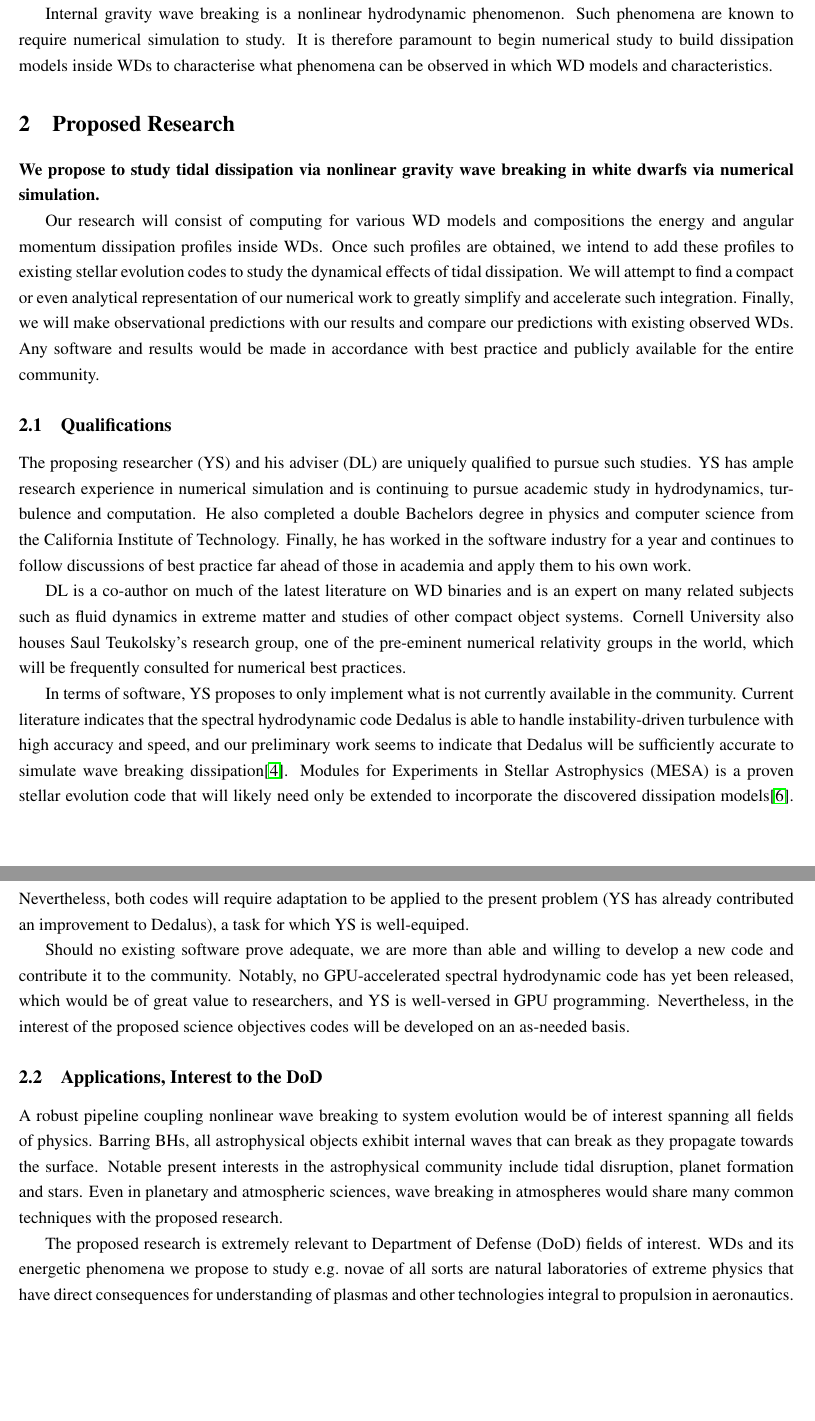
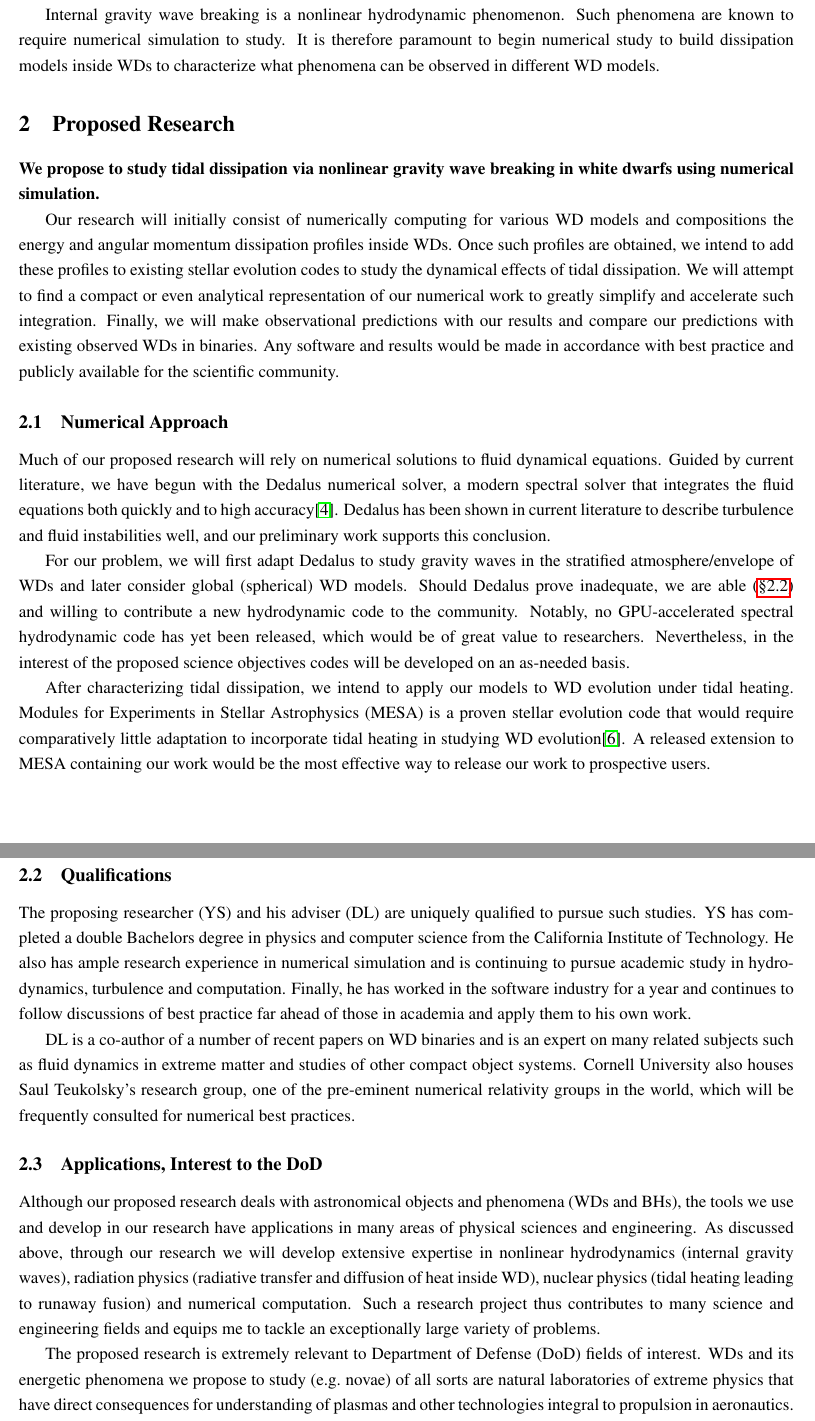
Before and after one commit to yubo56/nonlinear_breaking, a LaTeX document (proposal/NDSEG_proposal.tex): two parts of pages 2 and 3 of 3, joined at a grey line, cut so that both start at the same text, the shorter picture padded with empty space. The pictures show the PDF file proposal/NDSEG_proposal.pdf that the author committed with the source.

Commit message:
proposals + check in review

```diff
--- a/proposal/NDSEG_proposal.tex
+++ b/proposal/NDSEG_proposal.tex
@@ -147,85 +143,99 @@ excited, they are expected to grow in amplitude until they break, as do ocean
-waves on a shore, and deposit both energy and angular momentum inside the WD\@.
+the companion is an effect exhibited in all of the aforementioned systems.
+Internal gravity waves, not to be confused with the gravitational waves above,
+are internal displacements in the WD fluid that oscillate and propagate due to a
+restoring buoyancy force. These tidally excited gravity waves are analogous to
+tides on Earth raised by the Moon and the Sun, except that since WDs do not have
+sharp surfaces these waves are internal to the WD\@. As these waves propagate
+outward from where they are excited, they are expected to grow in amplitude
+until they break, as do ocean waves on a shore, and deposit both energy and
+angular momentum in the WD envelope.
 
 Previous work predicts that this dissipation mechanism can generate
 significantly more energy than thermal radiation from the WD surface alone and
 are thus a significant contribution to the WD energy budget\cite{fullerII}. The
-exact radial dissipation profile is of enormous interest since it is both
-sensitive to WD properties and can produce drastically different observable
-outcomes. One proposed outcome is a \emph{tidal nova}, in which heating in the
-WD's degenerate hydrogen layer is significant enough to trigger runaway nuclear
-fusion and a significant, observable explosion\cite{tidal_novae}. Understanding
-whether such phenomena occur requires understanding how energy is distributed
-internally inside a WD\@.
+exact radial dissipation profile is of interest since it both is sensitive to WD
+properties and can produce vastly different observable outcomes. One proposed
+outcome is a \emph{tidal nova}, in which heating in the WD's degenerate hydrogen
+layer is sufficient to trigger runaway nuclear fusion and an observable
+surface explosion\cite{tidal_novae}. Understanding whether such phenomena occur
+requires understanding how energy is distributed internally inside a WD\@.
 
 Internal gravity wave breaking is a nonlinear hydrodynamic phenomenon. Such
 phenomena are known to require numerical simulation to study. It is therefore
 paramount to begin numerical study to build dissipation models inside WDs to
-characterise what phenomena can be observed in which WD models and
-characteristics.
+characterize what phenomena can be observed in different WD models.
 
 \section{Proposed Research}
 
 \textbf{We propose to study tidal dissipation via nonlinear gravity wave
-breaking in white dwarfs via numerical simulation.}
+breaking in white dwarfs using numerical simulation.}
 
-Our research will consist of computing for various WD models and compositions
-the energy and angular momentum dissipation profiles inside WDs. Once such
-profiles are obtained, we intend to add these profiles to existing stellar
-evolution codes to study the dynamical effects of tidal dissipation. We will
-attempt to find a compact or even analytical representation of our numerical
-work to greatly simplify and accelerate such integration. Finally, we will make
-observational predictions with our results and compare our predictions with
-existing observed WDs. Any software and results would be made in accordance with
-best practice and publicly available for the entire community.
+Our research will initially consist of numerically computing for various WD
+models and compositions the energy and angular momentum dissipation profiles
+inside WDs. Once such profiles are obtained, we intend to add these profiles to
+existing stellar evolution codes to study the dynamical effects of tidal
+dissipation. We will attempt to find a compact or even analytical representation
+of our numerical work to greatly simplify and accelerate such integration.
+Finally, we will make observational predictions with our results and compare our
+predictions with existing observed WDs in binaries. Any software and results
+would be made in accordance with best practice and publicly available for the
+scientific community.
 
-\subsection{Qualifications}
+\subsection{Numerical Approach}
+
+Much of our proposed research will rely on numerical solutions to fluid
+dynamical equations. Guided by current literature, we have begun with the
+Dedalus numerical solver, a modern spectral solver that integrates the fluid
+equations both quickly and to high accuracy\cite{dedalus}. Dedalus has been
+shown in current literature to describe turbulence and fluid instabilities well,
+and our preliminary work supports this conclusion.
+
+For our problem, we will first adapt Dedalus to study gravity waves in the
+stratified atmosphere/envelope of WDs and later consider global (spherical) WD
+models. Should Dedalus prove inadequate, we are able (\autoref{ss:quals}) and
+willing to contribute a new hydrodynamic code to the community. Notably, no
+GPU-accelerated spectral hydrodynamic code has yet been released, which would be
+of great value to researchers. Nevertheless, in the interest of the proposed
+science objectives codes will be developed on an as-needed basis.
+
+After characterizing tidal dissipation, we intend to apply our models to WD
+evolution under tidal heating. Modules for Experiments in Stellar Astrophysics
+(MESA) is a proven stellar evolution code that would require comparatively
+little adaptation to incorporate tidal heating in studying WD
+evolution\cite{MESA}. A released extension to MESA containing our work would be
+the most effective way to release our work to prospective users.
+
+\subsection{Qualifications}\label{ss:quals}
 
 The proposing researcher (YS) and his adviser (DL) are uniquely qualified to
-pursue such studies. YS has ample research experience in numerical simulation
-and is continuing to pursue academic study in hydrodynamics, turbulence and
-computation. He also completed a double Bachelors degree in physics and computer
-science from the California Institute of Technology. Finally, he has worked in
+pursue such studies. YS has completed a double Bachelors degree in physics and
+computer science from the California Institute of Technology. He also has ample
+research experience in numerical simulation and is continuing to pursue academic
+study in hydrodynamics, turbulence and computation. Finally, he has worked in
 the software industry for a year and continues to follow discussions of best
 practice far ahead of those in academia and apply them to his own work.
 
-DL is a co-author on much of the latest literature on WD binaries and is an
+DL is a co-author of a number of recent papers on WD binaries and is an
 expert on many related subjects such as fluid dynamics in extreme matter and
 studies of other compact object systems. Cornell University also houses Saul
 Teukolsky's research group, one of the pre-eminent numerical relativity groups
 in the world, which will be frequently consulted for numerical best practices.
 
-In terms of software, YS proposes to only implement what is not currently
-available in the community. Current literature indicates that the spectral
-hydrodynamic code Dedalus is able to handle instability-driven turbulence with
-high accuracy and speed, and our preliminary work seems to indicate that Dedalus
-will be sufficiently accurate to simulate wave breaking
-dissipation\cite{dedalus}. Modules for Experiments in Stellar Astrophysics
-(MESA) is a proven stellar evolution code that will likely need only be extended
-to incorporate the discovered dissipation models\cite{MESA}. Nevertheless, both
-codes will require adaptation to be applied to the present problem (YS has
-already contributed an improvement to Dedalus), a task for which YS is
-well-equiped.
-
-Should no existing software prove adequate, we are more than able and willing to
-develop a new code and contribute it to the community. Notably, no
-GPU-accelerated spectral hydrodynamic code has yet been released, which would be
-of great value to researchers, and YS is well-versed in GPU programming.
-Nevertheless, in the interest of the proposed science objectives codes will be
-developed on an as-needed basis.
-
 \subsection{Applications, Interest to the DoD}
 
-A robust pipeline coupling nonlinear wave breaking to system evolution
-would be of interest spanning all fields of physics. Barring BHs, all
-astrophysical objects exhibit internal waves that can break as they propagate
-towards the surface. Notable present interests in the astrophysical community
-include tidal disruption, planet formation and stars. Even in planetary and
-atmospheric sciences, wave breaking in atmospheres would share many common
-techniques with the proposed research.
+Although our proposed research deals with astronomical objects and phenomena
+(WDs and BHs), the tools we use and develop in our research
+have applications in many areas of physical sciences and engineering. As
+discussed above, through our research we will develop extensive expertise in
+nonlinear hydrodynamics (internal gravity waves), radiation physics (radiative
+transfer and diffusion of heat inside WD), nuclear physics (tidal heating
+leading to runaway fusion) and numerical computation. Such a research project
+thus contributes to many science and engineering fields and equips me to tackle
+an exceptionally large variety of problems.
 
 The proposed research is extremely relevant to Department of Defense (DoD)
-fields of interest. WDs and its energetic phenomena we propose to study e.g.\
-novae of all sorts are natural laboratories of extreme physics that have
+fields of interest. WDs and its energetic phenomena we propose to study (e.g.\
+novae) of all sorts are natural laboratories of extreme physics that have
 direct consequences for understanding of plasmas and other technologies integral
 to propulsion in aeronautics. A theory of nonlinear wave breaking would have
 far-reaching consequences in turbulence study and atmospheric sciences. Finally,
```
Also changed, not shown: proposal/NDSEG_personal.tex (+33 -12 lines), proposal/NDSEG_personal.pdf, proposal/NDSEG_proposal.pdf, proposal/papers/Ogilvie_TidalDissipationReview.pdf (added), proposal/NDSEG_proposal.tex (72 more changed lines).
